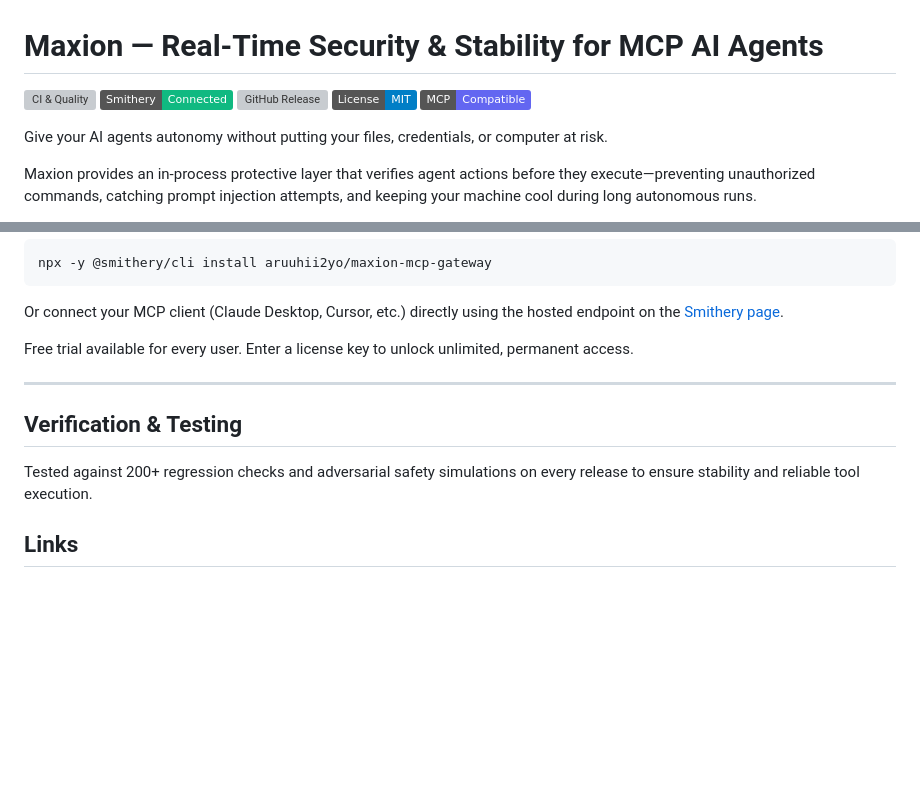
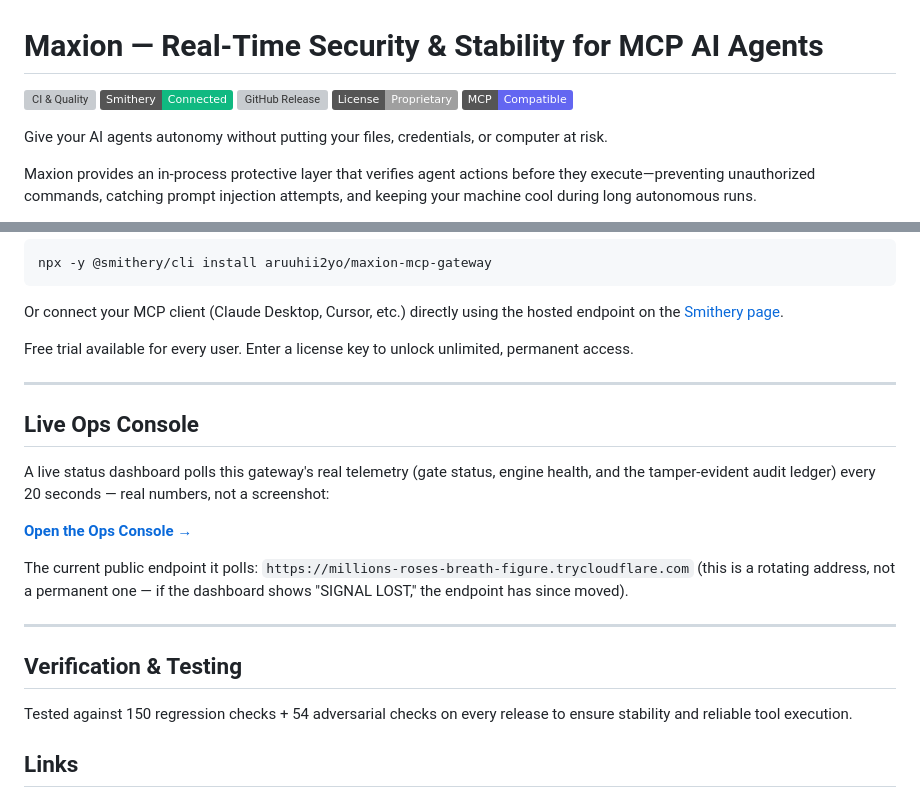
Before and after one commit to aruuhii2yo/maxion-mcp, a Markdown page: README.md, 2 parts joined by grey strips. Rendered like a GitHub page; badges without logos; blank space fills up the shorter version; grey boxes are pictures that could not be loaded.

Commit message:
docs: link the live ops console, fix license badge to match actual LICENSE
The README claimed MIT via a badge while LICENSE has always been the
proprietary all-rights-reserved notice. Also correct the test count to
the precise 150 regression + 54 adversarial breakdown instead of a
rounded "200+".

Co-Authored-By: Claude Sonnet 5 <noreply@anthropic.com>

```diff
--- a/README.md
+++ b/README.md
@@ -3,7 +3,7 @@
 [![CI & Quality](https://github.com/aruuhii2yo/maxion-mcp/actions/workflows/ci.yml/badge.svg)](https://github.com/aruuhii2yo/maxion-mcp/actions)
 [![Smithery Registry](https://img.shields.io/badge/Smithery-Connected-10b981.svg)](https://smithery.ai/servers/aruuhii2yo/maxion-mcp-gateway)
 [![GitHub Release](https://img.shields.io/github/v/release/aruuhii2yo/maxion-mcp?color=blue)](https://github.com/aruuhii2yo/maxion-mcp/releases)
-[![License: MIT](https://img.shields.io/badge/License-MIT-blue.svg)](LICENSE)
+[![License: Proprietary](https://img.shields.io/badge/License-Proprietary-lightgrey.svg)](LICENSE)
 [![MCP Compatible](https://img.shields.io/badge/MCP-Compatible-6366f1.svg)](https://modelcontextprotocol.io)
 
 
@@ -67,9 +67,19 @@ Free trial available for every user. Enter a license key to unlock unlimited, pe
 
 ---
 
+## Live Ops Console
+
+A live status dashboard polls this gateway's real telemetry (gate status, engine health, and the tamper-evident audit ledger) every 20 seconds — real numbers, not a screenshot:
+
+**[Open the Ops Console →](https://claude.ai/code/artifact/db6b581b-aa74-438a-a75b-a86251821600)**
+
+The current public endpoint it polls: `https://millions-roses-breath-figure.trycloudflare.com` (this is a rotating address, not a permanent one — if the dashboard shows "SIGNAL LOST," the endpoint has since moved).
+
+---
+
 ## Verification & Testing
 
-Tested against 200+ regression checks and adversarial safety simulations on every release to ensure stability and reliable tool execution.
+Tested against 150 regression checks + 54 adversarial checks on every release to ensure stability and reliable tool execution.
 
 ## Links
 
```
